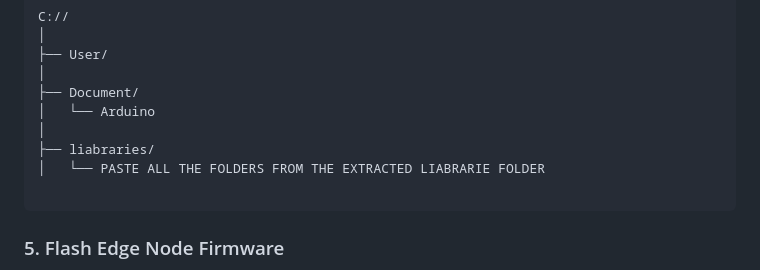
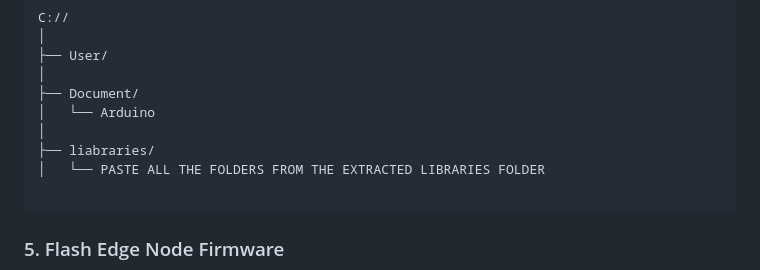
Before and after one commit to MokshSharma2006/Smart-City-Simulation, a Markdown page: README.md, the part around the change. Drawn GitHub-style.

````diff
--- a/README.md
+++ b/README.md
@@ -270,7 +270,7 @@ C://
 │   └── Arduino
 │
 ├── liabraries/
-│   └── PASTE ALL THE FOLDERS FROM THE EXTRACTED LIABRARIE FOLDER
+│   └── PASTE ALL THE FOLDERS FROM THE EXTRACTED LIBRARIES FOLDER
 
 ```
 
````
